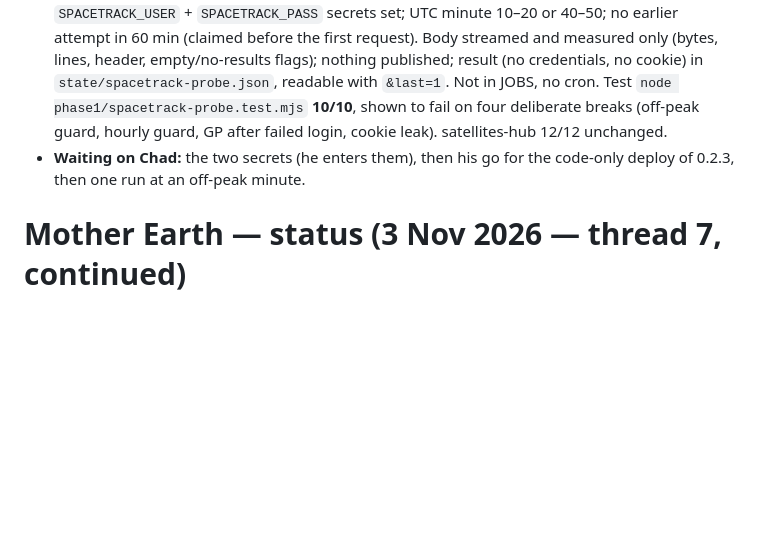
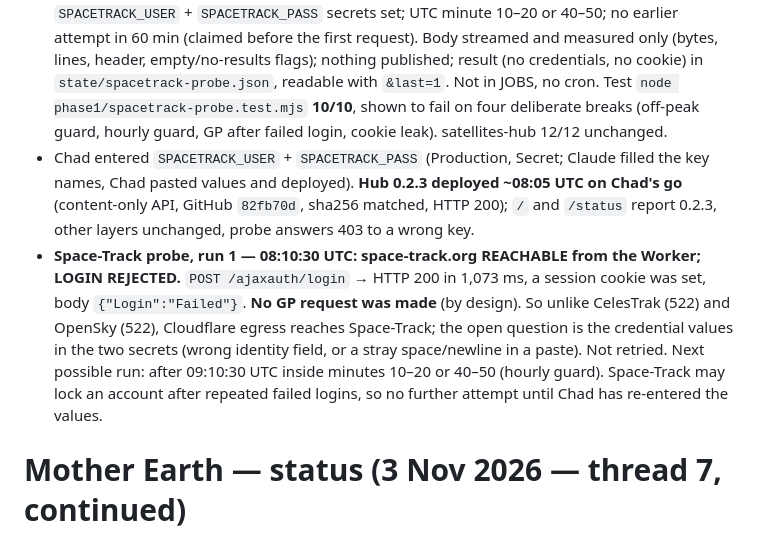
Before and after one commit to TheOneTheOnlyTheChad/mother-earth, a Markdown page: STATUS.md, the part around the change. Drawn GitHub-style; blank space fills up the shorter version.

Commit message:
STATUS: hub 0.2.3 deployed; Space-Track reachable from the Worker, login rejected
Co-Authored-By: Claude Opus 5.5 <noreply@anthropic.com>
Claude-Session: https://claude.ai/code/session_01SPPtyXhuh67fWTD9v6xKUn

```diff
--- a/STATUS.md
+++ b/STATUS.md
@@ -3,7 +3,8 @@
 ## 3 Nov ~08:10 UTC — thread 8 start
 - **07:54 UTC read:** hub 0.2.2; latest satellites run 07:08:01 `down` (stamp page HTTP 522); `/snapshot/satellites` still the last good file (retrieved 04:12:23, stamp 02:15:09, `latest/satellites-elements-067d2c65d883.csv`, 16,848 rows). **09:07 slot check scheduled for 09:15 UTC.**
 - **Space-Track probe built, NOT deployed** — hub **0.2.3** on main `82fb70d` (worker.js sha256 `5b1a9372…`). `GET /admin/probe/spacetrack?key=ADMIN_KEY`: login → ONE GP query (documented recommended query, CSV) → logout. Guards before any request: `SPACETRACK_USER` + `SPACETRACK_PASS` secrets set; UTC minute 10–20 or 40–50; no earlier attempt in 60 min (claimed before the first request). Body streamed and measured only (bytes, lines, header, empty/no-results flags); nothing published; result (no credentials, no cookie) in `state/spacetrack-probe.json`, readable with `&last=1`. Not in JOBS, no cron. Test `node phase1/spacetrack-probe.test.mjs` **10/10**, shown to fail on four deliberate breaks (off-peak guard, hourly guard, GP after failed login, cookie leak). satellites-hub 12/12 unchanged.
-- **Waiting on Chad:** the two secrets (he enters them), then his go for the code-only deploy of 0.2.3, then one run at an off-peak minute.
+- Chad entered `SPACETRACK_USER` + `SPACETRACK_PASS` (Production, Secret; Claude filled the key names, Chad pasted values and deployed). **Hub 0.2.3 deployed ~08:05 UTC on Chad's go** (content-only API, GitHub `82fb70d`, sha256 matched, HTTP 200); `/` and `/status` report 0.2.3, other layers unchanged, probe answers 403 to a wrong key.
+- **Space-Track probe, run 1 — 08:10:30 UTC: space-track.org REACHABLE from the Worker; LOGIN REJECTED.** `POST /ajaxauth/login` → HTTP 200 in 1,073 ms, a session cookie was set, body `{"Login":"Failed"}`. **No GP request was made** (by design). So unlike CelesTrak (522) and OpenSky (522), Cloudflare egress reaches Space-Track; the open question is the credential values in the two secrets (wrong identity field, or a stray space/newline in a paste). Not retried. Next possible run: after 09:10:30 UTC inside minutes 10–20 or 40–50 (hourly guard). Space-Track may lock an account after repeated failed logins, so no further attempt until Chad has re-entered the values.
 
 # Mother Earth — status (3 Nov 2026 — thread 7, continued)
 
```
